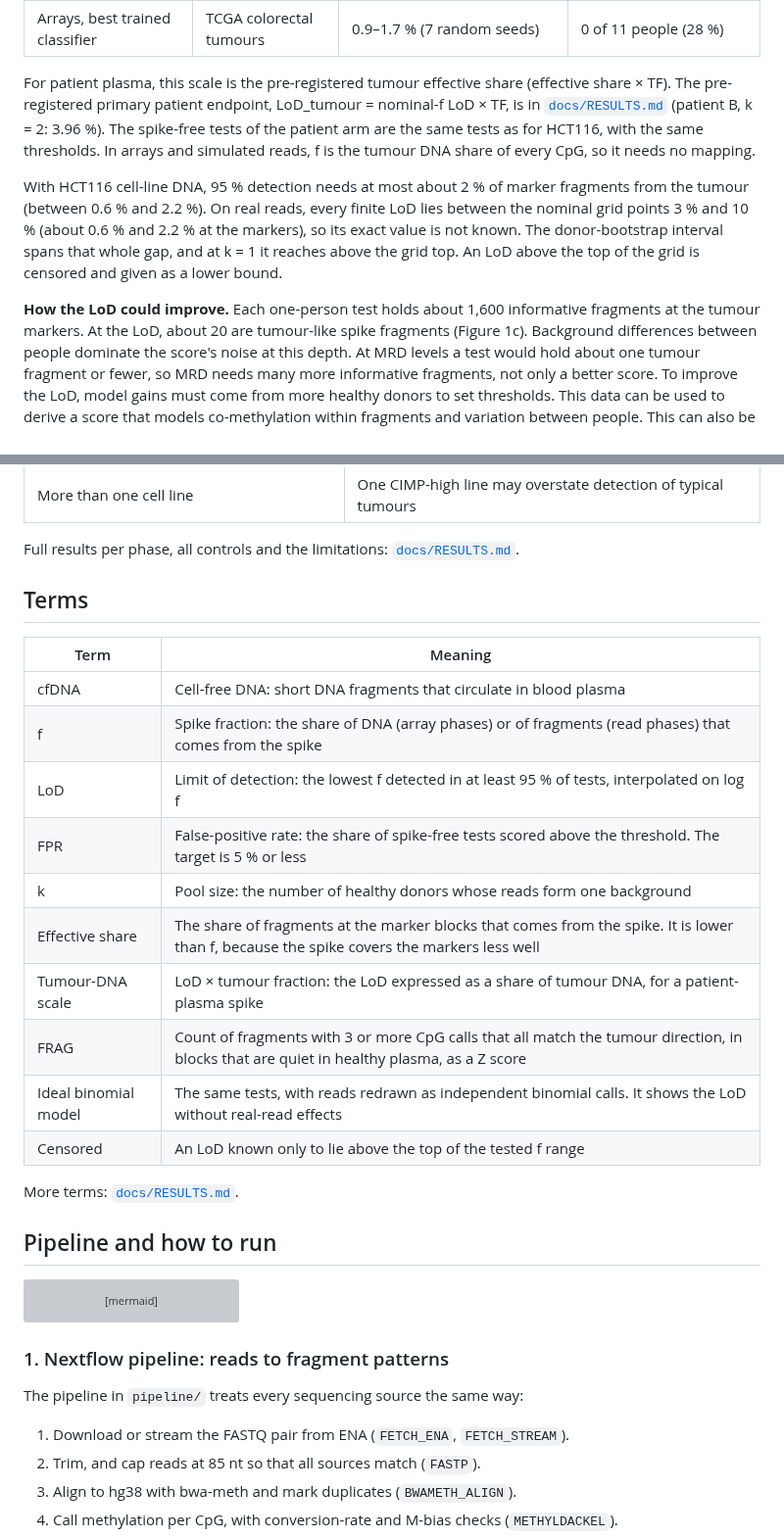
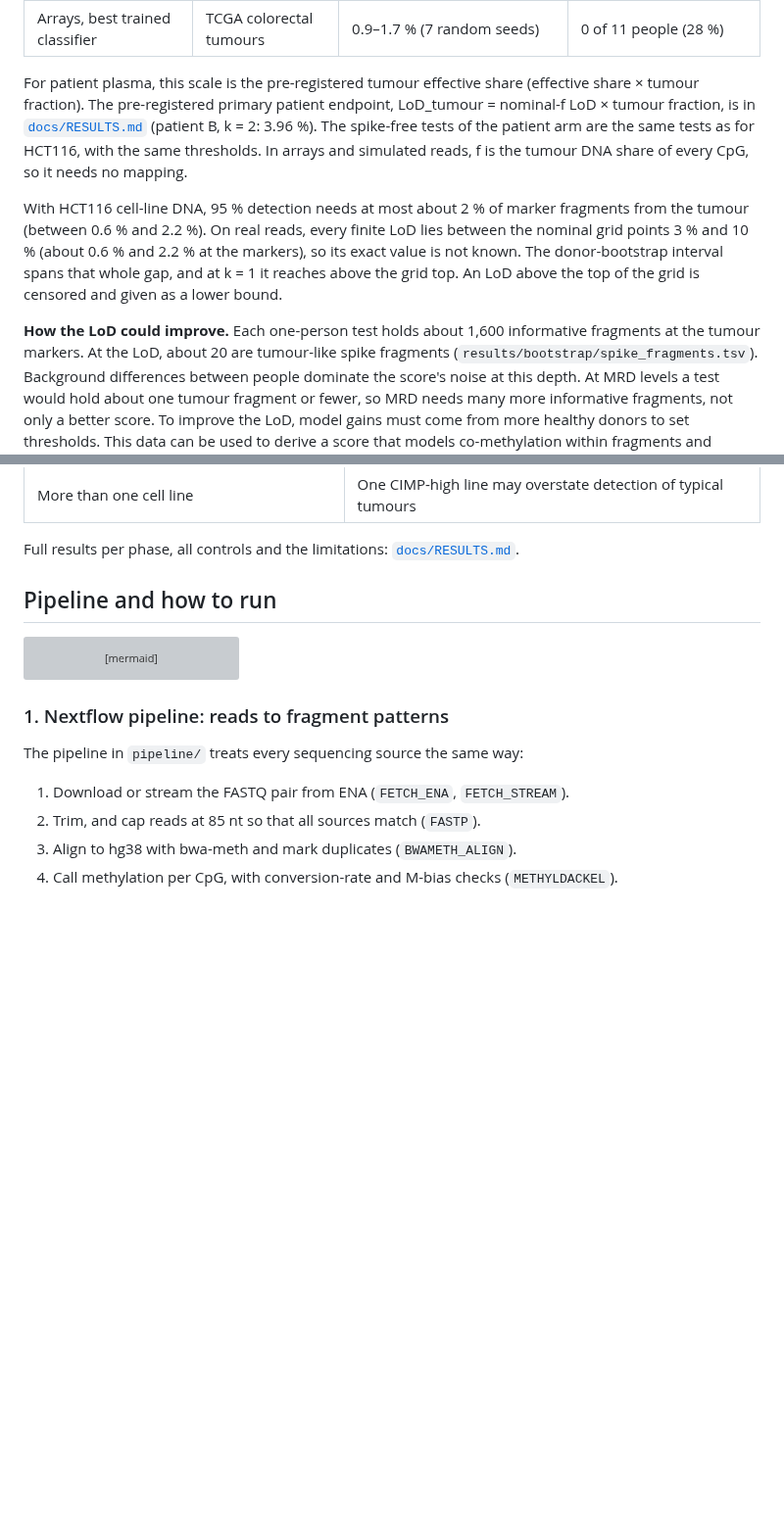
Before and after one commit to jacob-greene/cfdna-methylation-lod, a Markdown page: README.md, 2 parts joined by grey strips. Shown at 98% size. Drawn GitHub-style; blank space fills up the shorter version; grey boxes are pictures that could not be loaded.

```diff
--- a/README.md
+++ b/README.md
@@ -77,8 +64,8 @@ Abbreviations in Figure 1:
 | Arrays, best trained classifier | TCGA colorectal tumours | 0.9–1.7 % (7 random seeds) | 0 of 11 people (28 %) |
 
 For patient plasma, this scale is the pre-registered tumour effective share (effective
-share × TF). The pre-registered primary patient endpoint, LoD_tumour = nominal-f LoD × TF,
-is in [`docs/RESULTS.md`](docs/RESULTS.md) (patient B, k = 2: 3.96 %). The spike-free tests
+share × tumour fraction). The pre-registered primary patient endpoint, LoD_tumour =
+nominal-f LoD × tumour fraction, is in [`docs/RESULTS.md`](docs/RESULTS.md) (patient B, k = 2: 3.96 %). The spike-free tests
 of the patient arm are the same tests as for HCT116, with the same
 thresholds. In arrays and simulated reads, f is the tumour DNA share of every CpG, so it needs
 no mapping.
@@ -90,7 +77,8 @@ not known. The donor-bootstrap interval spans that whole gap, and at k = 1 it re
 the grid top. An LoD above the top of the grid is censored and given as a lower bound.
 
 **How the LoD could improve.** Each one-person test holds about 1,600 informative fragments
-at the tumour markers. At the LoD, about 20 are tumour-like spike fragments (Figure 1c).
+at the tumour markers. At the LoD, about 20 are tumour-like spike fragments
+(`results/bootstrap/spike_fragments.tsv`).
 Background differences between people dominate the score's noise at this depth. At MRD levels
 a test would hold about one tumour fragment or fewer, so MRD needs many more informative
 fragments, not only a better score. To improve the LoD, model gains must
@@ -120,23 +108,6 @@ A better data set for this model would have:
 | More than one cell line | One CIMP-high line may overstate detection of typical tumours |
 
 Full results per phase, all controls and the limitations: [`docs/RESULTS.md`](docs/RESULTS.md).
-
-## Terms
-
-| Term | Meaning |
-|---|---|
-| cfDNA | Cell-free DNA: short DNA fragments that circulate in blood plasma |
-| f | Spike fraction: the share of DNA (array phases) or of fragments (read phases) that comes from the spike |
-| LoD | Limit of detection: the lowest f detected in at least 95 % of tests, interpolated on log f |
-| FPR | False-positive rate: the share of spike-free tests scored above the threshold. The target is 5 % or less |
-| k | Pool size: the number of healthy donors whose reads form one background |
-| Effective share | The share of fragments at the marker blocks that comes from the spike. It is lower than f, because the spike covers the markers less well |
-| Tumour-DNA scale | LoD × tumour fraction: the LoD expressed as a share of tumour DNA, for a patient-plasma spike |
-| FRAG | Count of fragments with 3 or more CpG calls that all match the tumour direction, in blocks that are quiet in healthy plasma, as a Z score |
-| Ideal binomial model | The same tests, with reads redrawn as independent binomial calls. It shows the LoD without real-read effects |
-| Censored | An LoD known only to lie above the top of the tested f range |
-
-More terms: [`docs/RESULTS.md`](docs/RESULTS.md#terms).
 
 ## Pipeline and how to run
 
```
Also changed, not shown: other parts of README.md (+22 -35 lines), figures/key_findings.png, 1 other file.
